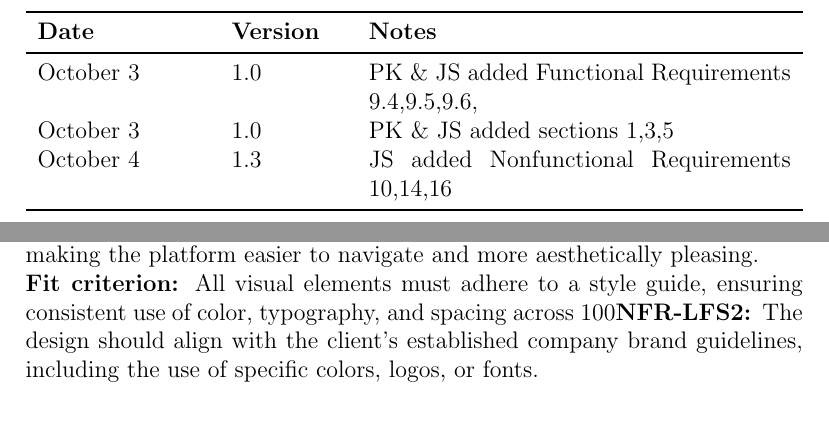
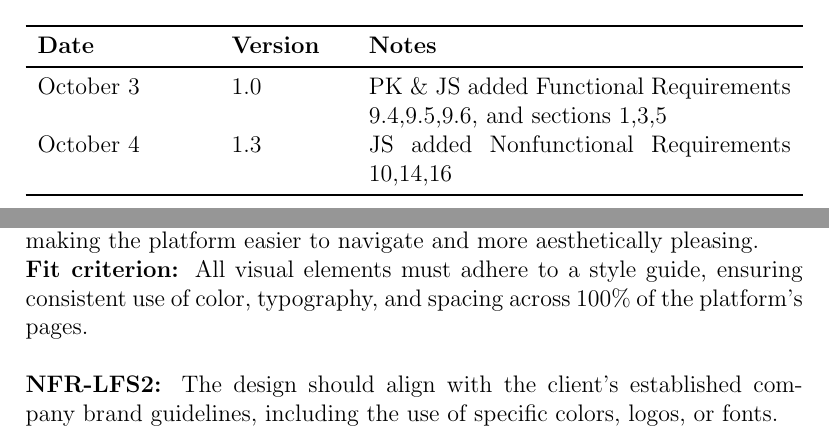
Before and after one commit to parishanizam/TeleHealth, a LaTeX document (docs/SRS-Volere/SRS.tex): two parts of pages 6 and 18 of 27, joined at a grey line, cut so that both start at the same text, the shorter picture padded with empty space. Compiled offline with pdfLaTeX.

Commit message:
minor formatting fixes

```diff
--- a/docs/SRS-Volere/SRS.tex
+++ b/docs/SRS-Volere/SRS.tex
@@ -44,8 +44,7 @@
 \begin{tabularx}{\textwidth}{p{3cm}p{2cm}X}
 \toprule {\textbf{Date}} & {\textbf{Version}} & {\textbf{Notes}}\\
 \midrule
-October 3 & 1.0 & PK \& JS added Functional Requirements 9.4,9.5,9.6,\\
-October 3 & 1.0 & PK \& JS added sections 1,3,5\\
+October 3 & 1.0 & PK \& JS added Functional Requirements 9.4,9.5,9.6, and sections 1,3,5\\
 October 4 & 1.3 & JS added Nonfunctional Requirements 10,14,16\\
 \bottomrule
 \end{tabularx}
@@ -335,7 +334,7 @@ identified in VADA2 with at least 95\% accuracy.\\\\
 \subsection{Style Requirements}
 \textbf{NFR-LFS1: }The design should maintain consistency across all pages in terms of colors, fonts, button styles, and overall layout to create a cohesive user experience.\\
 \textbf{Rationale: }Consistency in design elements helps reduce user confusion, making the platform easier to navigate and more aesthetically pleasing.\\
-\textbf{Fit criterion: }All visual elements must adhere to a style guide, ensuring consistent use of color, typography, and spacing across 100% of the platform’s pages.\\\\
+\textbf{Fit criterion: }All visual elements must adhere to a style guide, ensuring consistent use of color, typography, and spacing across 100\% of the platform’s pages.\\\\
 \textbf{NFR-LFS2: }The design should align with the client's established company brand guidelines, including the use of specific colors, logos, or fonts.\\
 \textbf{Rationale: }Aligning with brand guidelines ensures that the platform reflects the client's professional image and maintains brand integrity.\\
 \textbf{Fit criterion: }100\% of the platform’s design elements must comply with the client’s branding guidelines as provided in the design brief.\\\\
```
Also changed, not shown: docs/SRS-Volere/SRS.pdf.
